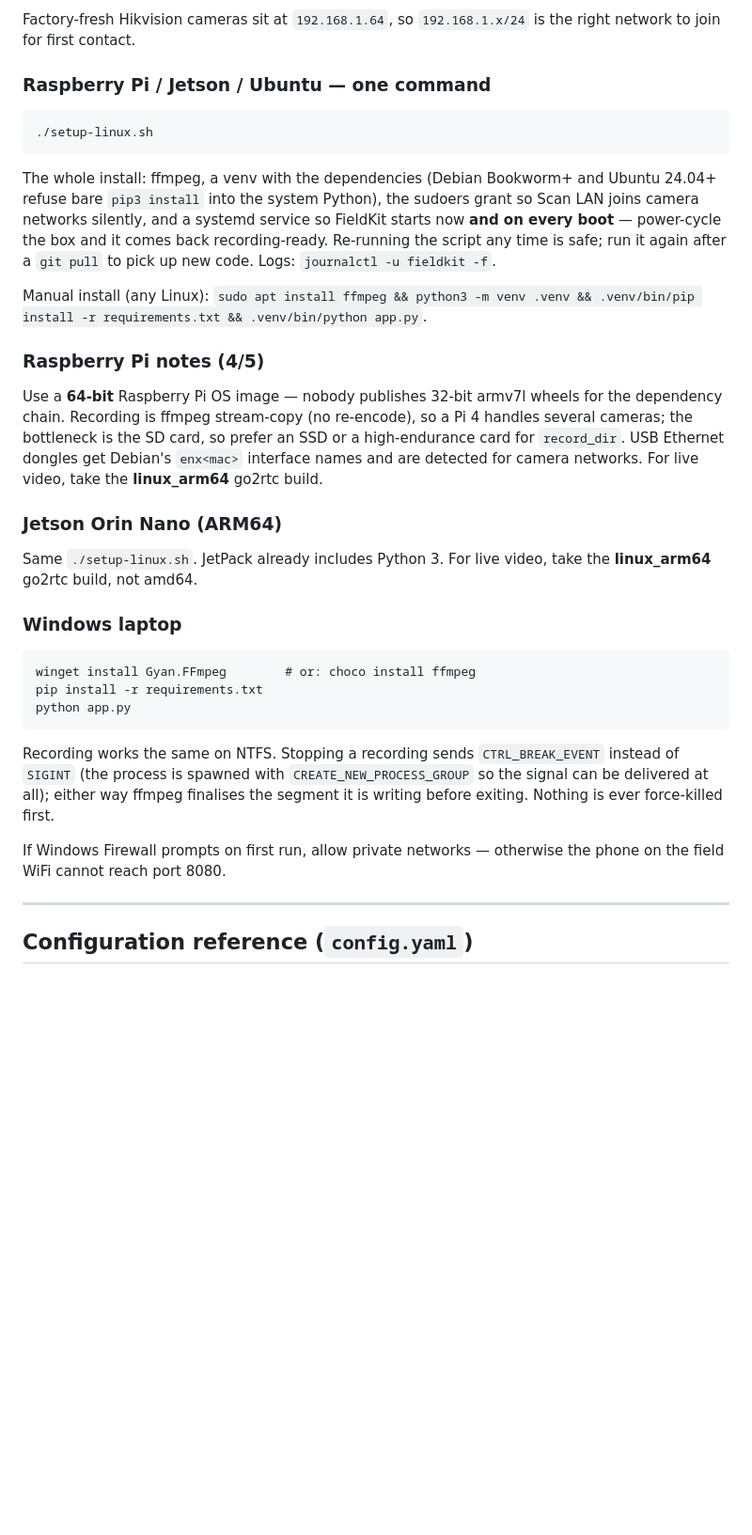
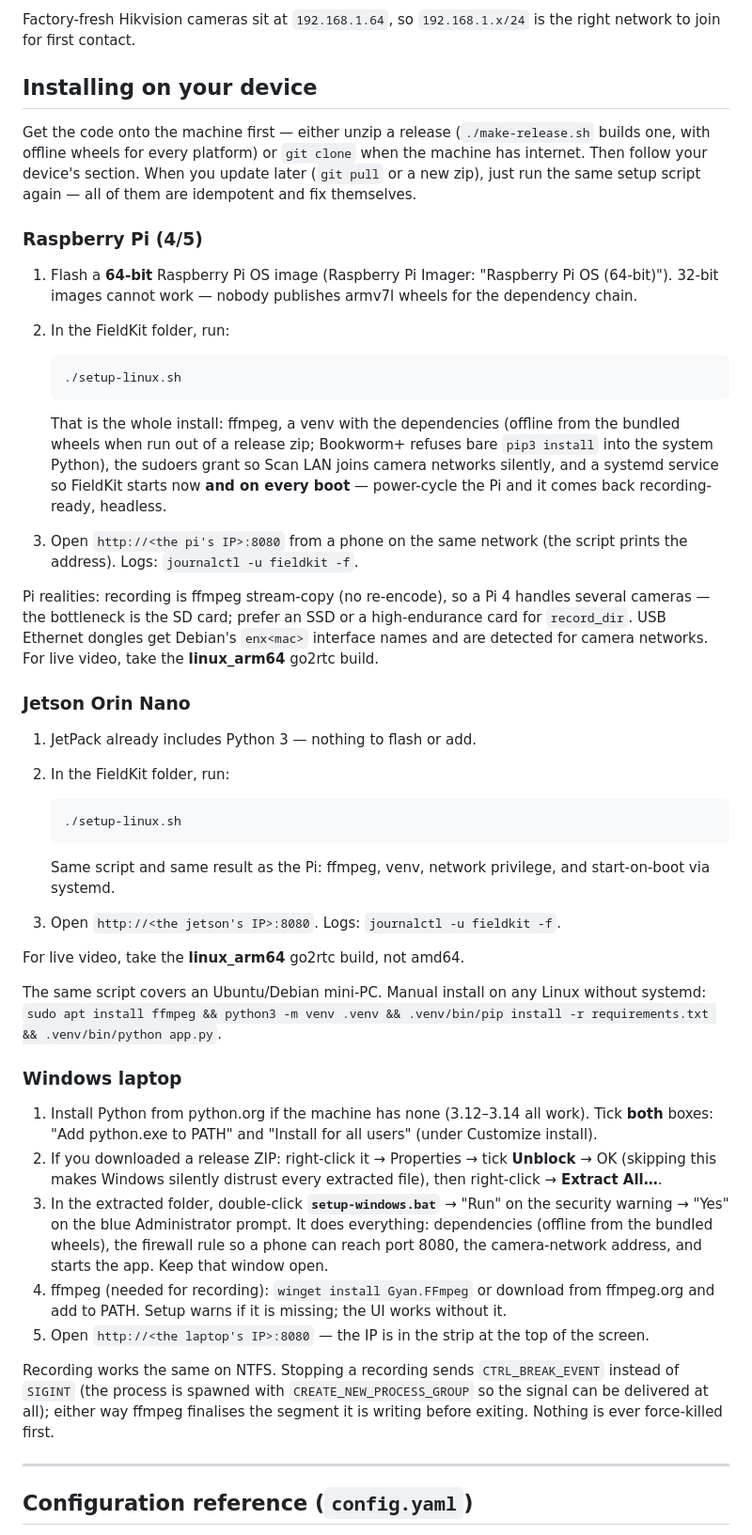
Before and after one commit to bandajon/fieldkit, a Markdown page: README.md, the part around the change. Shown at 94% size. GitHub-like rendering; blank space fills up the shorter version.

Commit message:
README: step-by-step install per device (Pi, Jetson, Windows)
The pieces were scattered and the Windows section never mentioned the
setup-windows.bat the release ships — a novice following the README got
the hard manual path while the easy one sat next to it. One "Installing
on your device" section, three complete recipes from flash/unzip to
opening the UI.

Co-Authored-By: Claude Fable 5 <noreply@anthropic.com>

````diff
--- a/README.md
+++ b/README.md
@@ -132,52 +132,83 @@ than just the default route.
 Factory-fresh Hikvision cameras sit at `192.168.1.64`, so `192.168.1.x/24` is
 the right network to join for first contact.
 
-### Raspberry Pi / Jetson / Ubuntu — one command
+## Installing on your device
 
-```
-./setup-linux.sh
-```
+Get the code onto the machine first — either unzip a release
+(`./make-release.sh` builds one, with offline wheels for every platform) or
+`git clone` when the machine has internet. Then follow your device's section.
+When you update later (`git pull` or a new zip), just run the same setup
+script again — all of them are idempotent and fix themselves.
 
-The whole install: ffmpeg, a venv with the dependencies (Debian Bookworm+ and
-Ubuntu 24.04+ refuse bare `pip3 install` into the system Python), the sudoers
-grant so Scan LAN joins camera networks silently, and a systemd service so
-FieldKit starts now **and on every boot** — power-cycle the box and it comes
-back recording-ready. Re-running the script any time is safe; run it again
-after a `git pull` to pick up new code. Logs: `journalctl -u fieldkit -f`.
+### Raspberry Pi (4/5)
 
-Manual install (any Linux): `sudo apt install ffmpeg && python3 -m venv .venv
-&& .venv/bin/pip install -r requirements.txt && .venv/bin/python app.py`.
+1. Flash a **64-bit** Raspberry Pi OS image (Raspberry Pi Imager: "Raspberry
+   Pi OS (64-bit)"). 32-bit images cannot work — nobody publishes armv7l
+   wheels for the dependency chain.
+2. In the FieldKit folder, run:
 
-### Raspberry Pi notes (4/5)
+   ```
+   ./setup-linux.sh
+   ```
 
-Use a **64-bit** Raspberry Pi OS image — nobody publishes 32-bit armv7l wheels
-for the dependency chain. Recording is ffmpeg stream-copy (no re-encode), so a
-Pi 4 handles several cameras; the bottleneck is the SD card, so prefer an SSD
-or a high-endurance card for `record_dir`. USB Ethernet dongles get Debian's
+   That is the whole install: ffmpeg, a venv with the dependencies (offline
+   from the bundled wheels when run out of a release zip; Bookworm+ refuses
+   bare `pip3 install` into the system Python), the sudoers grant so Scan LAN
+   joins camera networks silently, and a systemd service so FieldKit starts
+   now **and on every boot** — power-cycle the Pi and it comes back
+   recording-ready, headless.
+3. Open `http://<the pi's IP>:8080` from a phone on the same network (the
+   script prints the address). Logs: `journalctl -u fieldkit -f`.
+
+Pi realities: recording is ffmpeg stream-copy (no re-encode), so a Pi 4
+handles several cameras — the bottleneck is the SD card; prefer an SSD or a
+high-endurance card for `record_dir`. USB Ethernet dongles get Debian's
 `enx<mac>` interface names and are detected for camera networks. For live
 video, take the **linux_arm64** go2rtc build.
 
-### Jetson Orin Nano (ARM64)
+### Jetson Orin Nano
 
-Same `./setup-linux.sh`. JetPack already includes Python 3. For live video,
-take the **linux_arm64** go2rtc build, not amd64.
+1. JetPack already includes Python 3 — nothing to flash or add.
+2. In the FieldKit folder, run:
+
+   ```
+   ./setup-linux.sh
+   ```
+
+   Same script and same result as the Pi: ffmpeg, venv, network privilege,
+   and start-on-boot via systemd.
+3. Open `http://<the jetson's IP>:8080`. Logs: `journalctl -u fieldkit -f`.
+
+For live video, take the **linux_arm64** go2rtc build, not amd64.
+
+The same script covers an Ubuntu/Debian mini-PC. Manual install on any Linux
+without systemd: `sudo apt install ffmpeg && python3 -m venv .venv &&
+.venv/bin/pip install -r requirements.txt && .venv/bin/python app.py`.
 
 ### Windows laptop
 
-```
-winget install Gyan.FFmpeg        # or: choco install ffmpeg
-pip install -r requirements.txt
-python app.py
-```
+1. Install Python from python.org if the machine has none (3.12–3.14 all
+   work). Tick **both** boxes: "Add python.exe to PATH" and "Install for all
+   users" (under Customize install).
+2. If you downloaded a release ZIP: right-click it → Properties → tick
+   **Unblock** → OK (skipping this makes Windows silently distrust every
+   extracted file), then right-click → **Extract All…**.
+3. In the extracted folder, double-click **`setup-windows.bat`** → "Run" on
+   the security warning → "Yes" on the blue Administrator prompt. It does
+   everything: dependencies (offline from the bundled wheels), the firewall
+   rule so a phone can reach port 8080, the camera-network address, and
+   starts the app. Keep that window open.
+4. ffmpeg (needed for recording): `winget install Gyan.FFmpeg` or download
+   from ffmpeg.org and add to PATH. Setup warns if it is missing; the UI
+   works without it.
+5. Open `http://<the laptop's IP>:8080` — the IP is in the strip at the top
+   of the screen.
 
 Recording works the same on NTFS. Stopping a recording sends
 `CTRL_BREAK_EVENT` instead of `SIGINT` (the process is spawned with
 `CREATE_NEW_PROCESS_GROUP` so the signal can be delivered at all); either way
 ffmpeg finalises the segment it is writing before exiting. Nothing is ever
 force-killed first.
-
-If Windows Firewall prompts on first run, allow private networks — otherwise
-the phone on the field WiFi cannot reach port 8080.
 
 ---
 
````
